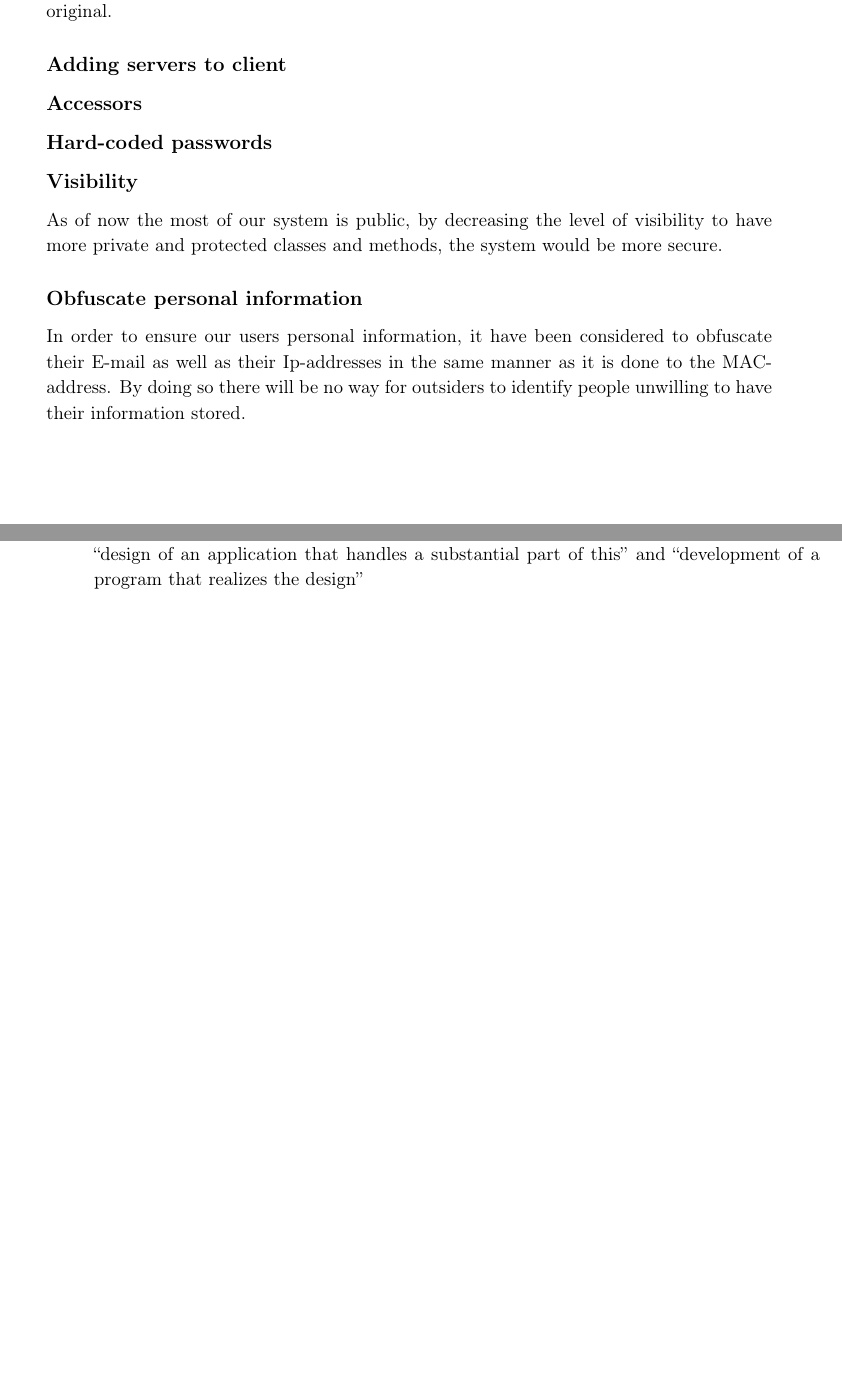
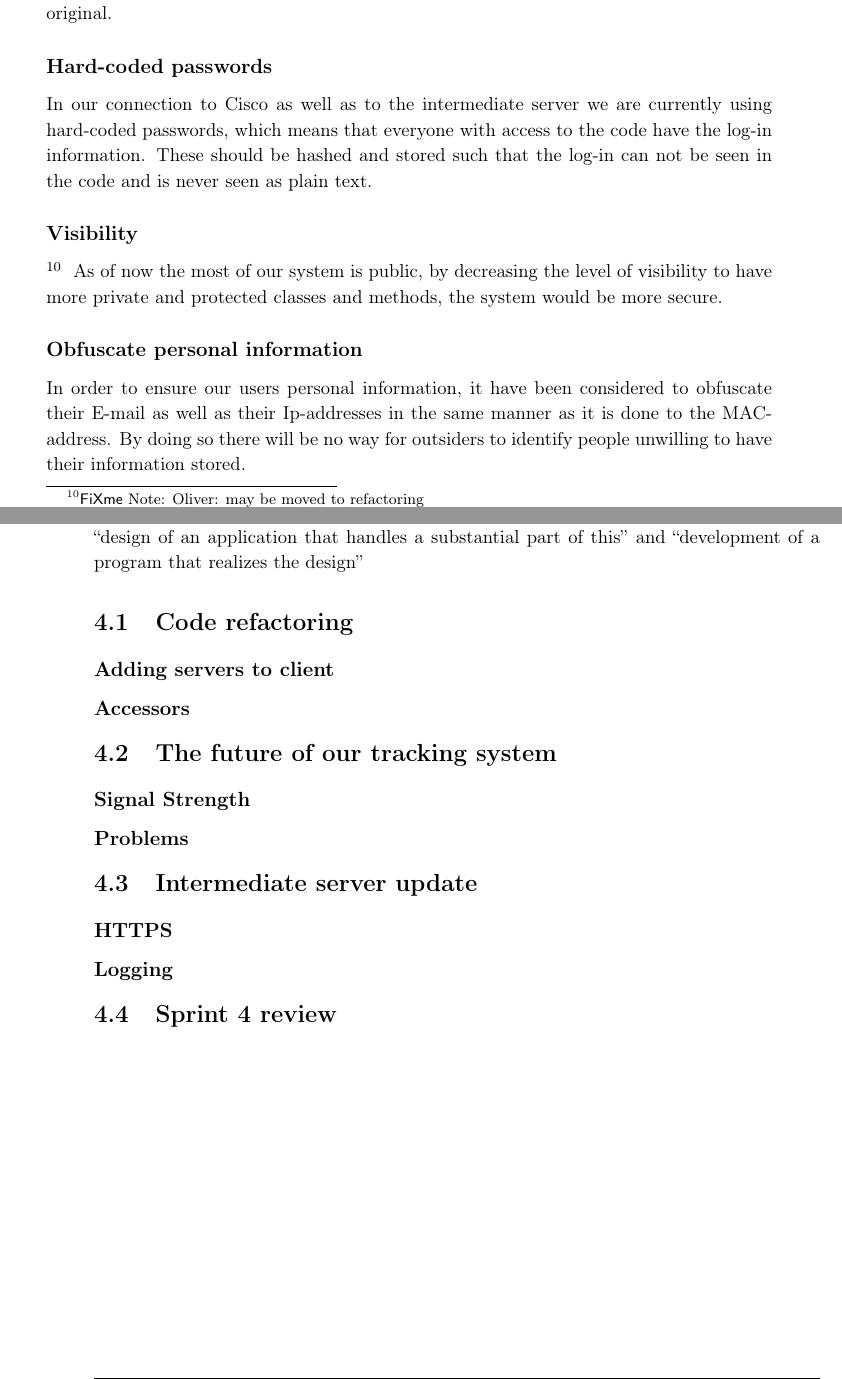
Before and after one commit to JacobNielsenn/sw608f16, a LaTeX thesis (rapport.tex, which reads 3sprint/security.tex, 4sprint/chapter_doc.tex, sprint4/our_system.tex): two parts of pages 30 and 33 of 49, joined at a grey line, cut so that both start at the same text, the shorter picture padded with empty space. Compiled offline with pdfLaTeX.

Commit message:
rdy for sprint 4

```diff
--- a/3sprint/security.tex
+++ b/3sprint/security.tex
@@ -33,11 +33,10 @@ hash.hashCode();
 \end{lstlisting}
 In \cref{lst:hash} we see that a random string is generated in line one, then concatenated with the information we wish to hash, in this case the MAC-Address. Finally we call the Java hashCode() on the string, and this gives us a string that can not be traced back to the original.
 
-\subsection*{Adding servers to client}
-\subsection*{Accessors}
 \subsection*{Hard-coded passwords}
+In our connection to Cisco as well as to the intermediate server we are currently using hard-coded passwords, which means that everyone with access to the code have the log-in information. These should be hashed and stored such that the log-in can not be seen in the code and is never seen as plain text.
 
-\subsection*{Visibility}
+\subsection*{Visibility}\ofx{may be moved to refactoring}
 As of now the most of our system is public, by decreasing the level of visibility to have more private and protected classes and methods, the system would be more secure.
 
 \subsection*{Obfuscate personal information}
--- a/4sprint/chapter_doc.tex
+++ b/4sprint/chapter_doc.tex
@@ -4,3 +4,9 @@ One chapter per development cycle (i.e., one chapter per sprint) performed in th
 
 Each cycle may contain more or less of each of these elements.
 This chapter covers the “design of an application that handles a substantial part of this” and “development of a program that realizes the design”
+
+\input{sprint4/refactor}
+\input{sprint4/our_system}
+\input{sprint4/pers_server}
+
+\section{Sprint 4 review}
--- /dev/null
+++ b/sprint4/our_system.tex
@@ -0,0 +1,5 @@
+\section{The future of our tracking system}
+
+\subsection*{Signal Strength}
+
+\subsection*{Problems}
--- /dev/null
+++ b/sprint4/pers_server.tex
@@ -0,0 +1,5 @@
+\section{Intermediate server update}
+
+\subsection*{HTTPS}
+
+\subsection*{Logging}
--- /dev/null
+++ b/sprint4/refactor.tex
@@ -0,0 +1,5 @@
+\section{Code refactoring}
+
+\subsection*{Adding servers to client}
+
+\subsection*{Accessors}
```
